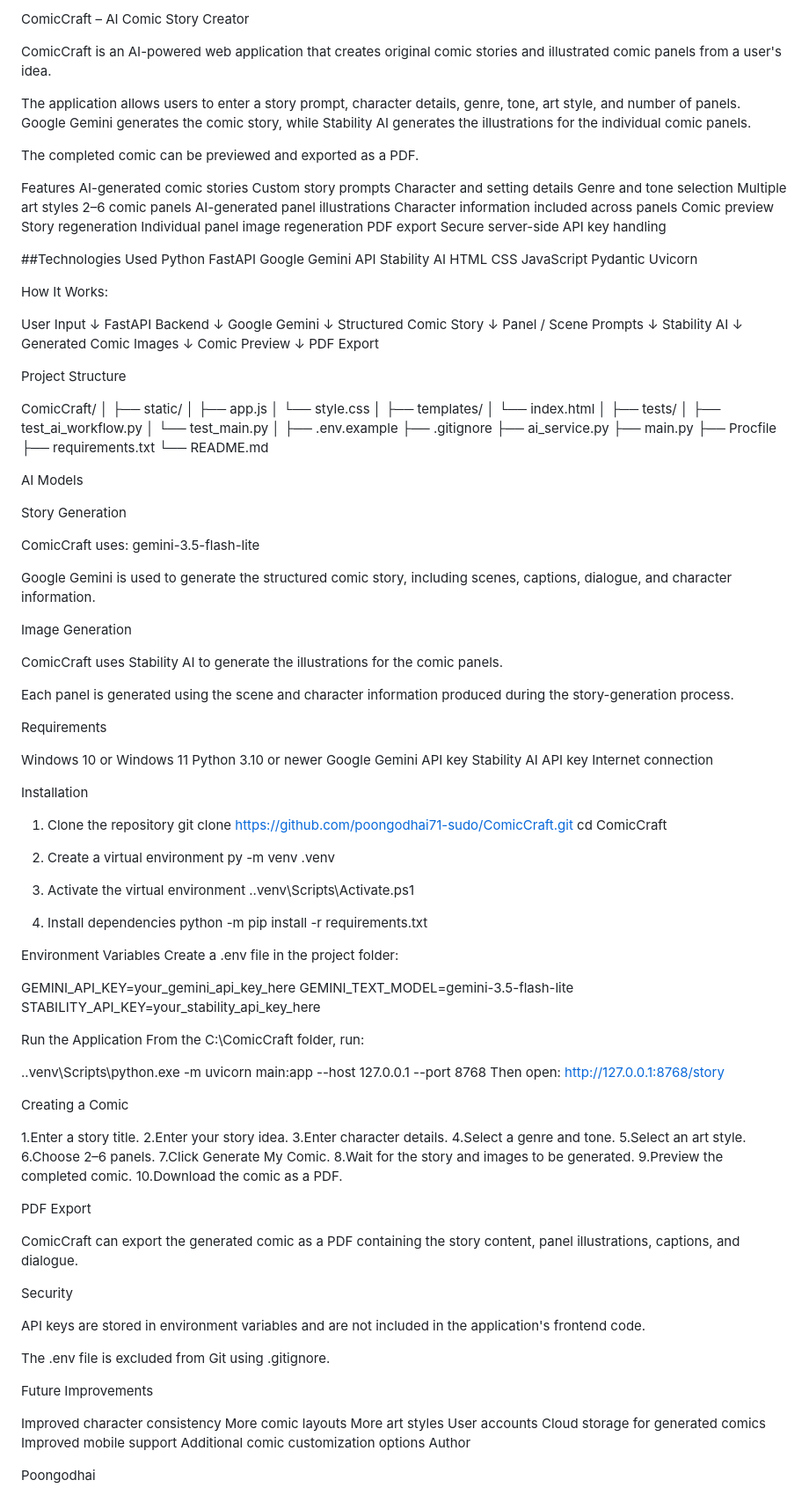
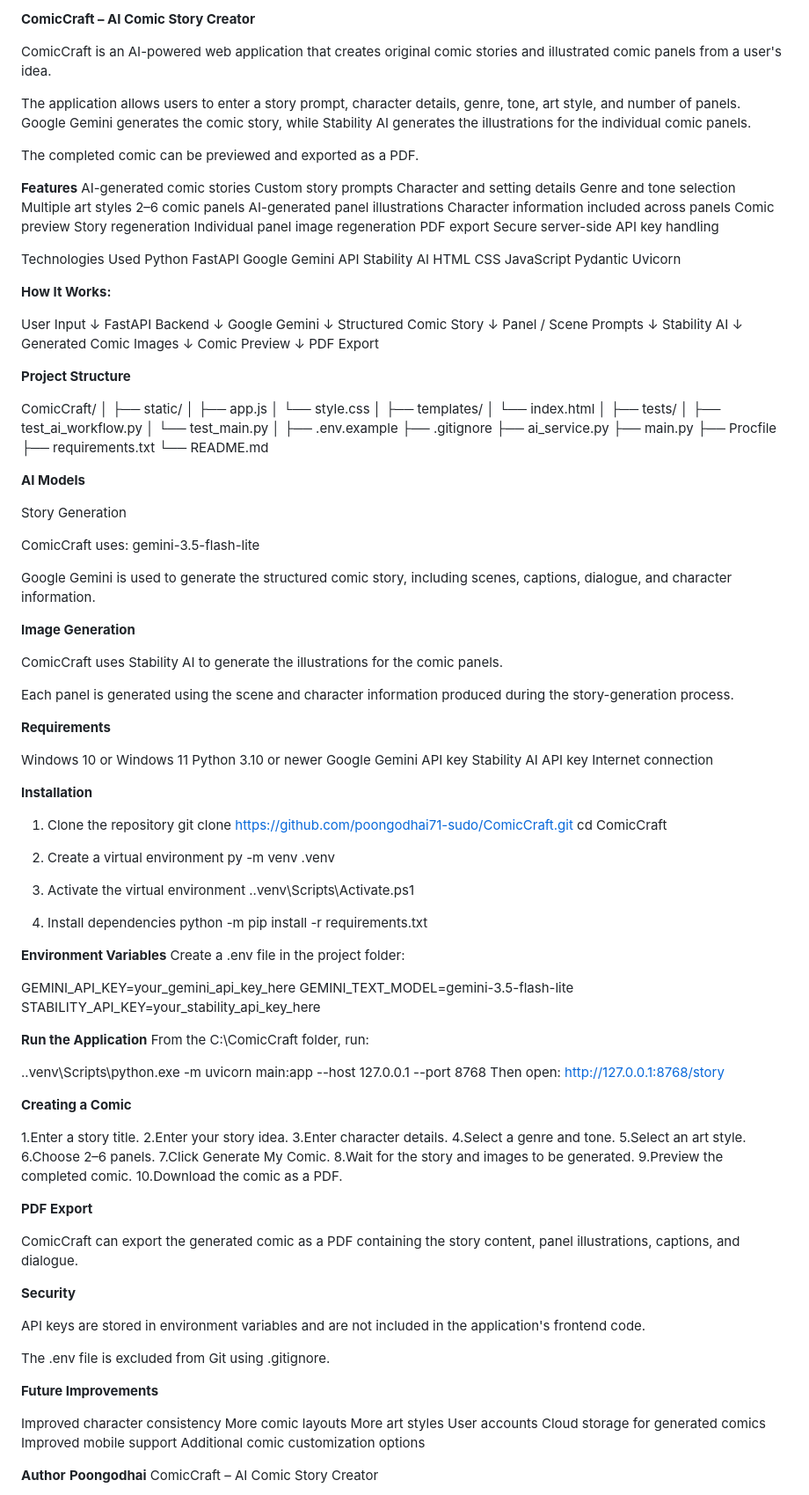
Before and after one commit to poongodhai71-sudo/ComicCraft, a Markdown page: README.md, the part around the change. Shown at 88% size. Drawn GitHub-style.

Commit message:
Improve formatting and structure of README.md
Updated README.md to enhance formatting and structure.

```diff
--- a/README.md
+++ b/README.md
@@ -1,4 +1,4 @@
-ComicCraft – AI Comic Story Creator
+**ComicCraft – AI Comic Story Creator**
 
 ComicCraft is an AI-powered web application that creates original comic stories and illustrated comic panels from a user's idea.
 
@@ -6,7 +6,7 @@ The application allows users to enter a story prompt, character details, genre,
 
 The completed comic can be previewed and exported as a PDF.
 
-Features
+**Features**
 AI-generated comic stories
 Custom story prompts
 Character and setting details
@@ -21,7 +21,7 @@ Individual panel image regeneration
 PDF export
 Secure server-side API key handling
 
-##Technologies Used
+Technologies Used
 Python
 FastAPI
 Google Gemini API
@@ -33,7 +33,7 @@ Pydantic
 Uvicorn
 
 
-How It Works:
+**How It Works:**
 
 User Input
     ↓
@@ -53,7 +53,7 @@ Comic Preview
     ↓
 PDF Export
 
-Project Structure
+**Project Structure**
 
 ComicCraft/
 │
@@ -76,7 +76,7 @@ ComicCraft/
 ├── requirements.txt
 └── README.md
 
-AI Models
+**AI Models**
 
 Story Generation
 
@@ -85,13 +85,13 @@ gemini-3.5-flash-lite
 
 Google Gemini is used to generate the structured comic story, including scenes, captions, dialogue, and character information.
 
-Image Generation
+**Image Generation**
 
 ComicCraft uses Stability AI to generate the illustrations for the comic panels.
 
 Each panel is generated using the scene and character information produced during the story-generation process.
 
-Requirements
+**Requirements**
 
 Windows 10 or Windows 11
 Python 3.10 or newer
@@ -99,7 +99,7 @@ Google Gemini API key
 Stability AI API key
 Internet connection
 
-Installation
+**Installation**
 
 1. Clone the repository
 git clone https://github.com/poongodhai71-sudo/ComicCraft.git
@@ -112,21 +112,21 @@ py -m venv .venv
 4. Install dependencies
 python -m pip install -r requirements.txt
 
-Environment Variables
+**Environment Variables**
 Create a .env file in the project folder:
 
 GEMINI_API_KEY=your_gemini_api_key_here
 GEMINI_TEXT_MODEL=gemini-3.5-flash-lite
 STABILITY_API_KEY=your_stability_api_key_here
 
-Run the Application
+**Run the Application**
 From the C:\ComicCraft folder, run:
 
 .\.venv\Scripts\python.exe -m uvicorn main:app --host 127.0.0.1 --port 8768
 Then open:
 http://127.0.0.1:8768/story
 
-Creating a Comic
+**Creating a Comic**
 
 1.Enter a story title.
 2.Enter your story idea.
@@ -139,17 +139,17 @@ Creating a Comic
 9.Preview the completed comic.
 10.Download the comic as a PDF.
 
-PDF Export
+**PDF Export**
 
 ComicCraft can export the generated comic as a PDF containing the story content, panel illustrations, captions, and dialogue.
 
-Security
+**Security**
 
 API keys are stored in environment variables and are not included in the application's frontend code.
 
 The .env file is excluded from Git using .gitignore.
 
-Future Improvements
+**Future Improvements**
 
 Improved character consistency
 More comic layouts
@@ -158,8 +158,8 @@ User accounts
 Cloud storage for generated comics
 Improved mobile support
 Additional comic customization options
-Author
 
-Poongodhai
 
+**Author**
+**Poongodhai**
 ComicCraft – AI Comic Story Creator
```
